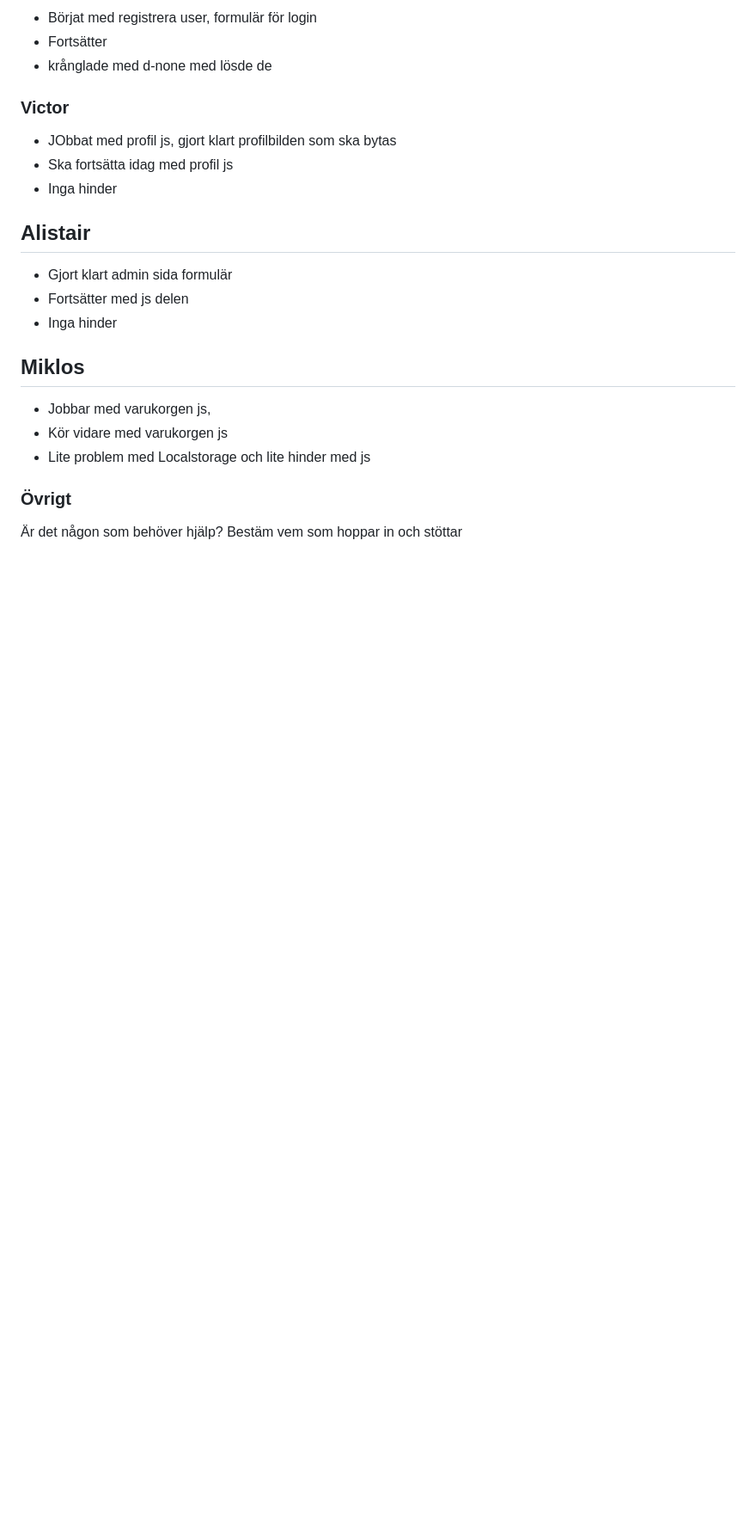
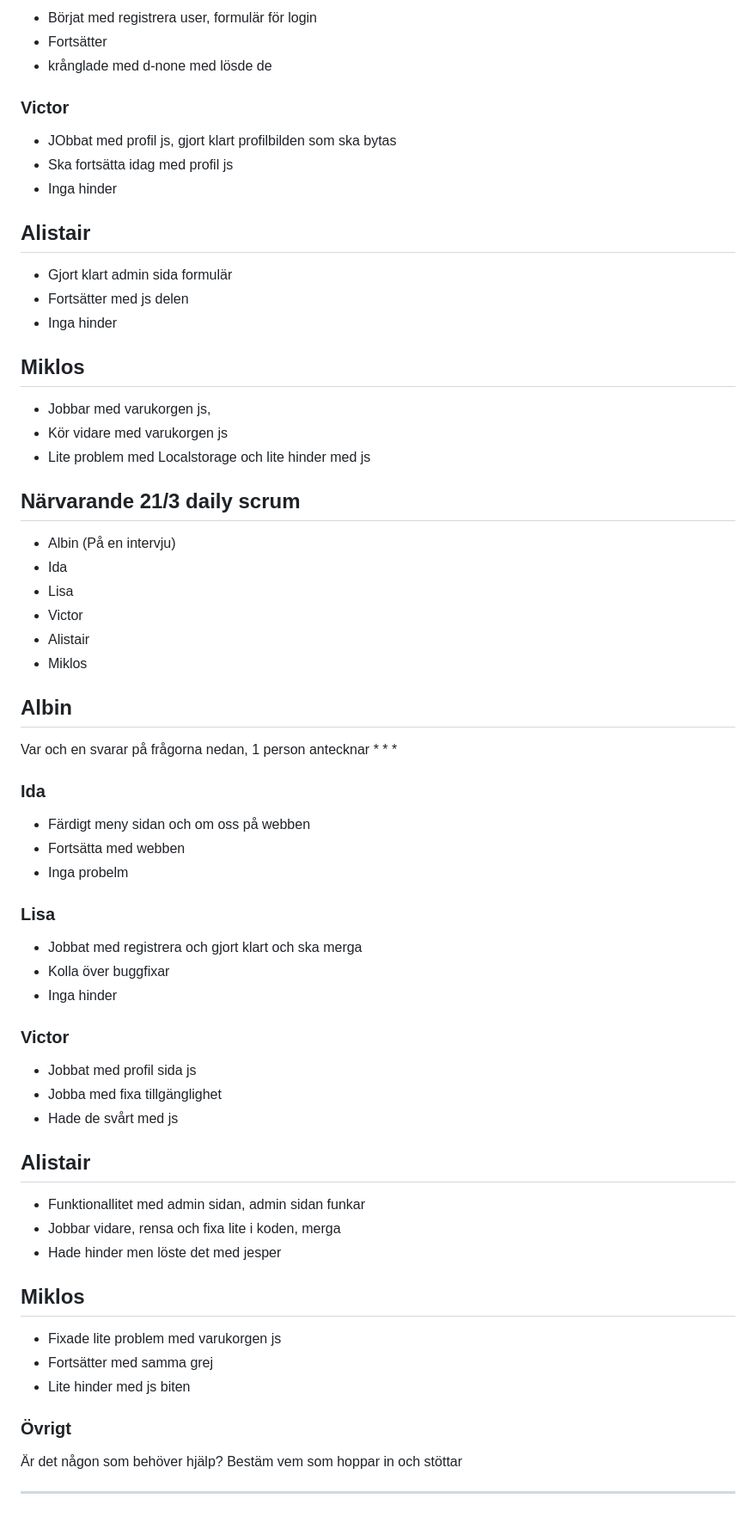
Before and after one commit to listet/theStudySyndicateAgile, a Markdown page: Protocols/Daily Scrum/lathund.md, the part around the change. Shown: that part at 86% size. Drawn GitHub-style; blank space fills up the shorter version.

```diff
--- a/Protocols/Daily Scrum/lathund.md
+++ b/Protocols/Daily Scrum/lathund.md
@@ -268,6 +268,48 @@ Var och en svarar på frågorna nedan, 1 person antecknar
 * Kör vidare med varukorgen js
 * Lite problem med Localstorage och lite hinder med js
 
+## Närvarande 21/3 daily scrum
+* Albin (På en intervju)
+* Ida
+* Lisa
+* Victor
+* Alistair
+* Miklos
+
+## Albin
+Var och en svarar på frågorna nedan, 1 person antecknar
+*
+*
+*
+
+### Ida
+* Färdigt meny sidan och om oss på webben
+* Fortsätta med webben
+* Inga probelm
+
+### Lisa
+* Jobbat med registrera och gjort klart och ska merga
+* Kolla över buggfixar
+* Inga hinder
+
+### Victor
+* Jobbat med profil sida js
+* Jobba med fixa tillgänglighet
+* Hade de svårt med js
+
+## Alistair
+* Funktionallitet med admin sidan, admin sidan funkar
+* Jobbar vidare, rensa och fixa lite i koden, merga
+* Hade hinder men löste det med jesper
+
+
+## Miklos
+* Fixade lite problem med varukorgen js
+* Fortsätter med samma grej
+* Lite hinder med js biten
+
 
 ### Övrigt
 Är det någon som behöver hjälp? Bestäm vem som hoppar in och stöttar
+
+____________________
```
